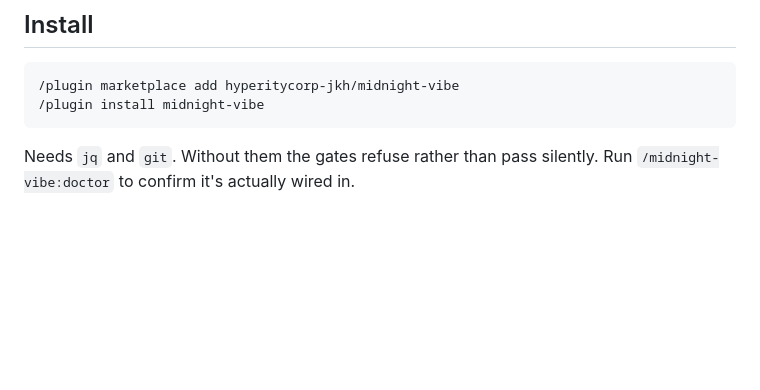
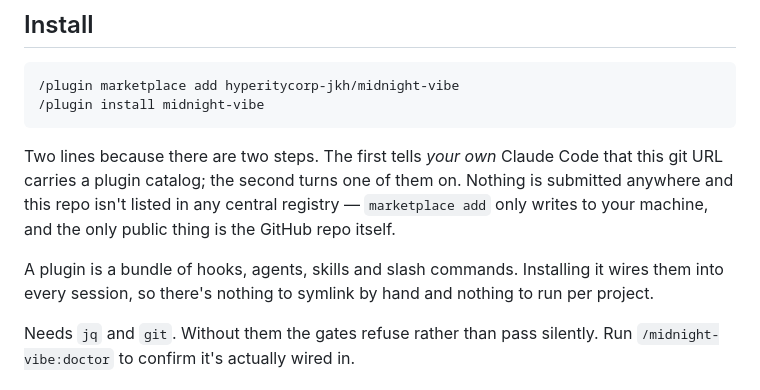
Before and after one commit to hyperitycorp-jkh/midnight-vibe, a Markdown page: README.md, the part around the change. Rendered like a GitHub page; blank space fills up the shorter version.

````diff
--- a/README.md
+++ b/README.md
@@ -61,6 +61,14 @@ Here there is **one `.claude/prd.md` while work is in flight**, and it deletes i
 /plugin marketplace add hyperitycorp-jkh/midnight-vibe
 /plugin install midnight-vibe
 ```
+
+Two lines because there are two steps. The first tells *your own* Claude Code that this git URL
+carries a plugin catalog; the second turns one of them on. Nothing is submitted anywhere and this
+repo isn't listed in any central registry — `marketplace add` only writes to your machine, and the
+only public thing is the GitHub repo itself.
+
+A plugin is a bundle of hooks, agents, skills and slash commands. Installing it wires them into
+every session, so there's nothing to symlink by hand and nothing to run per project.
 
 Needs `jq` and `git`. Without them the gates refuse rather than pass silently.
 Run `/midnight-vibe:doctor` to confirm it's actually wired in.
````
Also changed, not shown: README.ko.md (+7 -0 lines).
